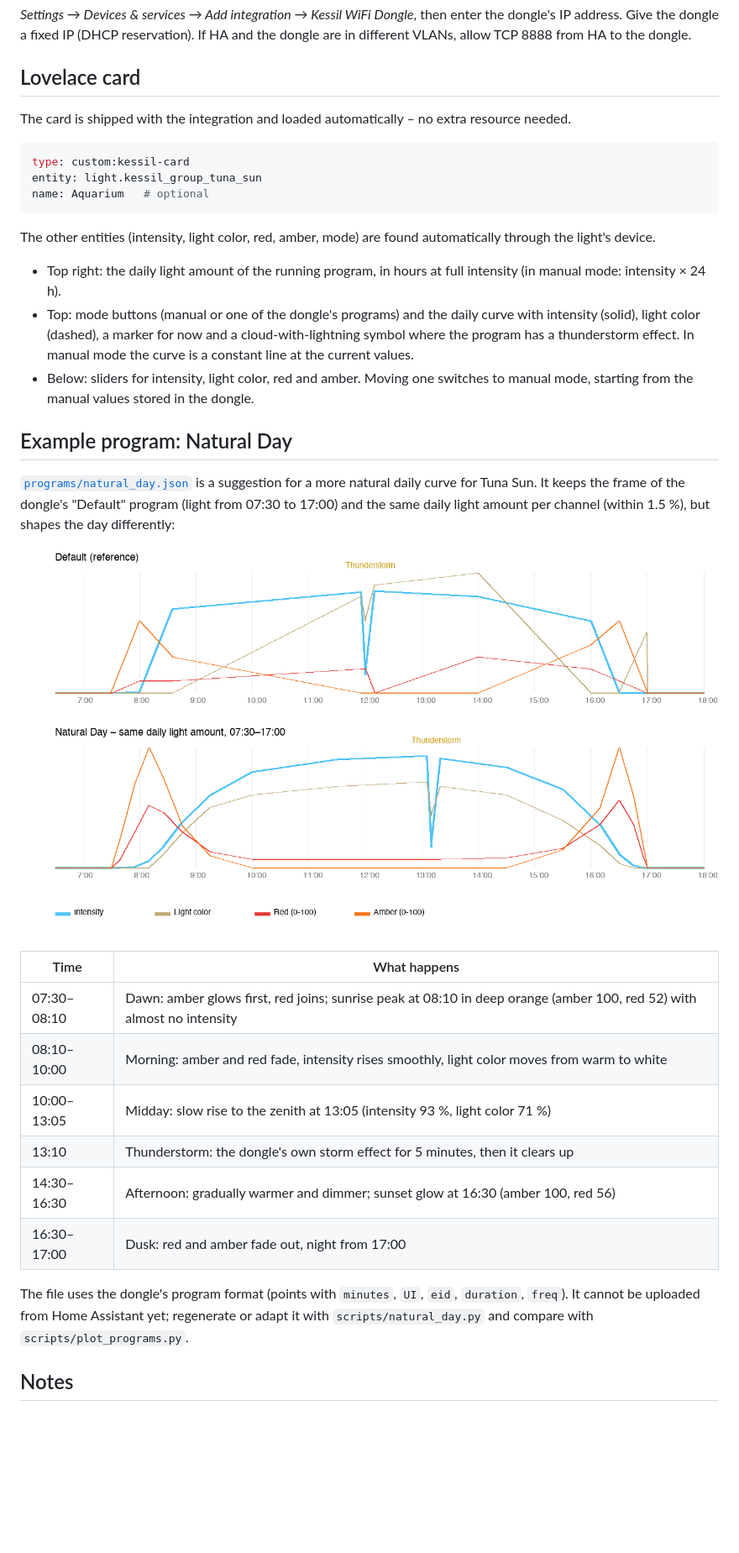
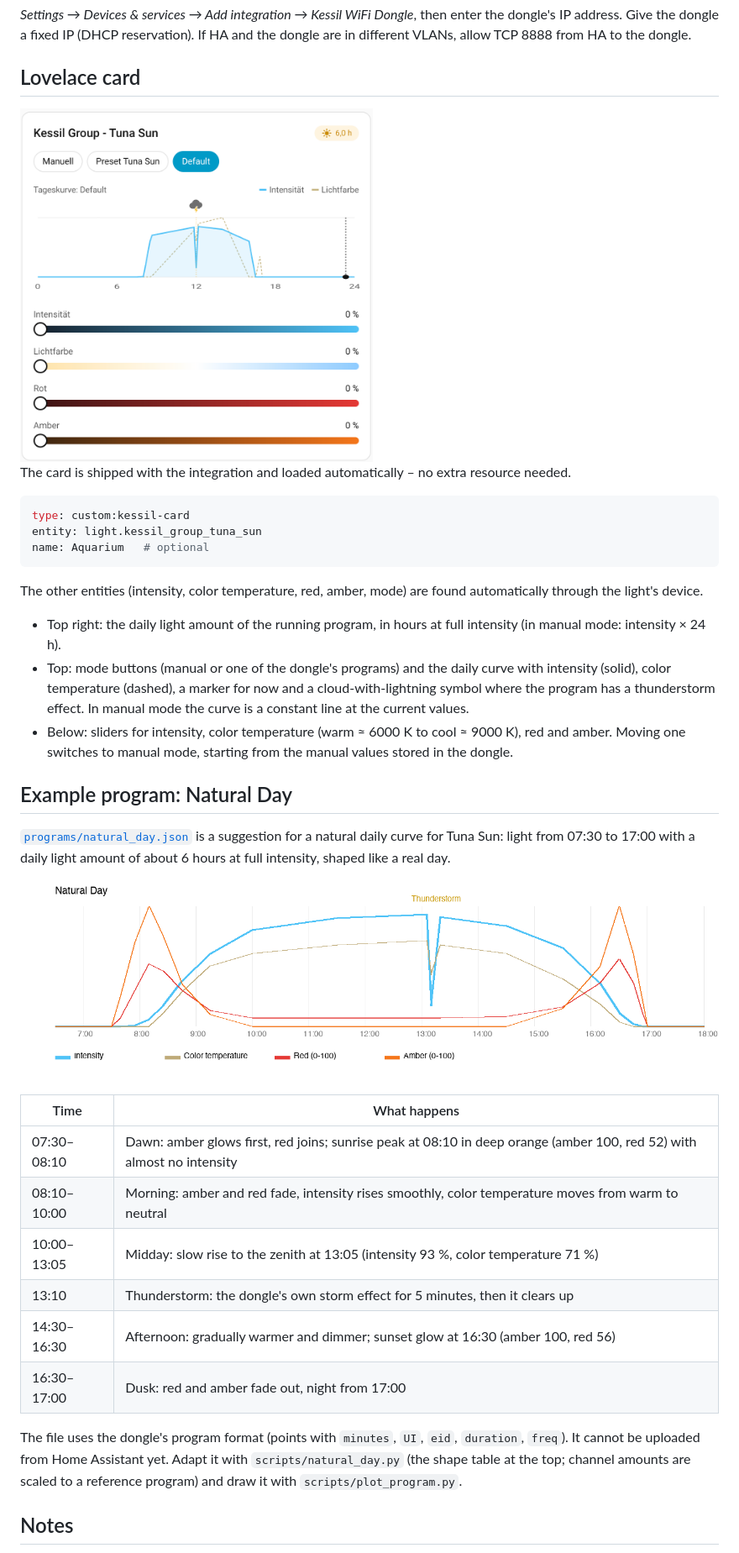
Before and after one commit to Matthis/Kessil_HA, a Markdown page: README.md, the part around one of its changes. Shown at 84% size. Drawn GitHub-style; pictures changed too: docs/images/card.png (added), docs/images/natural_day.png; blank space fills up the shorter version.

````diff
--- a/README.md
+++ b/README.md
@@ -63,6 +63,8 @@ dongle are in different VLANs, allow TCP 8888 from HA to the dongle.
 
 ## Lovelace card
 
+<img src="docs/images/card.png" alt="Kessil card in Home Assistant" width="420">
+
 The card is shipped with the integration and loaded automatically – no extra
 resource needed.
 
@@ -72,22 +74,22 @@ entity: light.kessil_group_tuna_sun
 name: Aquarium   # optional
 ```
 
-The other entities (intensity, light color, red, amber, mode) are found
+The other entities (intensity, color temperature, red, amber, mode) are found
 automatically through the light's device.
 
 - Top right: the daily light amount of the running program, in hours at full
   intensity (in manual mode: intensity × 24 h).
 - Top: mode buttons (manual or one of the dongle's programs) and the daily curve
-  with intensity (solid), light color (dashed), a marker for now and a
+  with intensity (solid), color temperature (dashed), a marker for now and a
   cloud-with-lightning symbol where the program has a thunderstorm effect. In manual
   mode the curve is a constant line at the current values.
-- Below: sliders for intensity, light color, red and amber. Moving one switches
+- Below: sliders for intensity, color temperature (warm ≈ 6000 K to cool ≈ 9000 K),
+  red and amber. Moving one switches
   to manual mode, starting from the manual values stored in the dongle.
 
 ## Example program: Natural Day
 
-[`programs/natural_day.json`](programs/natural_day.json) is a suggestion for a more
-natural daily curve for Tuna Sun. It keeps the frame of the dongle's "Default"
-program (light from 07:30 to 17:00) and the same daily light amount per channel
-(within 1.5 %), but shapes the day differently:
+[`programs/natural_day.json`](programs/natural_day.json) is a suggestion for a
+natural daily curve for Tuna Sun: light from 07:30 to 17:00 with a daily light
+amount of about 6 hours at full intensity, shaped like a real day.
 
@@ -96,15 +98,16 @@ program (light from 07:30 to 17:00) and the same daily light amount per channel
 | Time | What happens |
 |---|---|
 | 07:30–08:10 | Dawn: amber glows first, red joins; sunrise peak at 08:10 in deep orange (amber 100, red 52) with almost no intensity |
-| 08:10–10:00 | Morning: amber and red fade, intensity rises smoothly, light color moves from warm to white |
-| 10:00–13:05 | Midday: slow rise to the zenith at 13:05 (intensity 93 %, light color 71 %) |
+| 08:10–10:00 | Morning: amber and red fade, intensity rises smoothly, color temperature moves from warm to neutral |
+| 10:00–13:05 | Midday: slow rise to the zenith at 13:05 (intensity 93 %, color temperature 71 %) |
 | 13:10 | Thunderstorm: the dongle's own storm effect for 5 minutes, then it clears up |
 | 14:30–16:30 | Afternoon: gradually warmer and dimmer; sunset glow at 16:30 (amber 100, red 56) |
 | 16:30–17:00 | Dusk: red and amber fade out, night from 17:00 |
 
 The file uses the dongle's program format (points with `minutes`, `UI`, `eid`,
-`duration`, `freq`). It cannot be uploaded from Home Assistant yet; regenerate or
-adapt it with `scripts/natural_day.py` and compare with `scripts/plot_programs.py`.
+`duration`, `freq`). It cannot be uploaded from Home Assistant yet. Adapt it with
+`scripts/natural_day.py` (the shape table at the top; channel amounts are scaled to
+a reference program) and draw it with `scripts/plot_program.py`.
 
 ## Notes
 
````
Also changed, not shown: other parts of README.md (+2 -2 lines), docs/PROTOCOL.md (+2 -2 lines), 10 other files.
